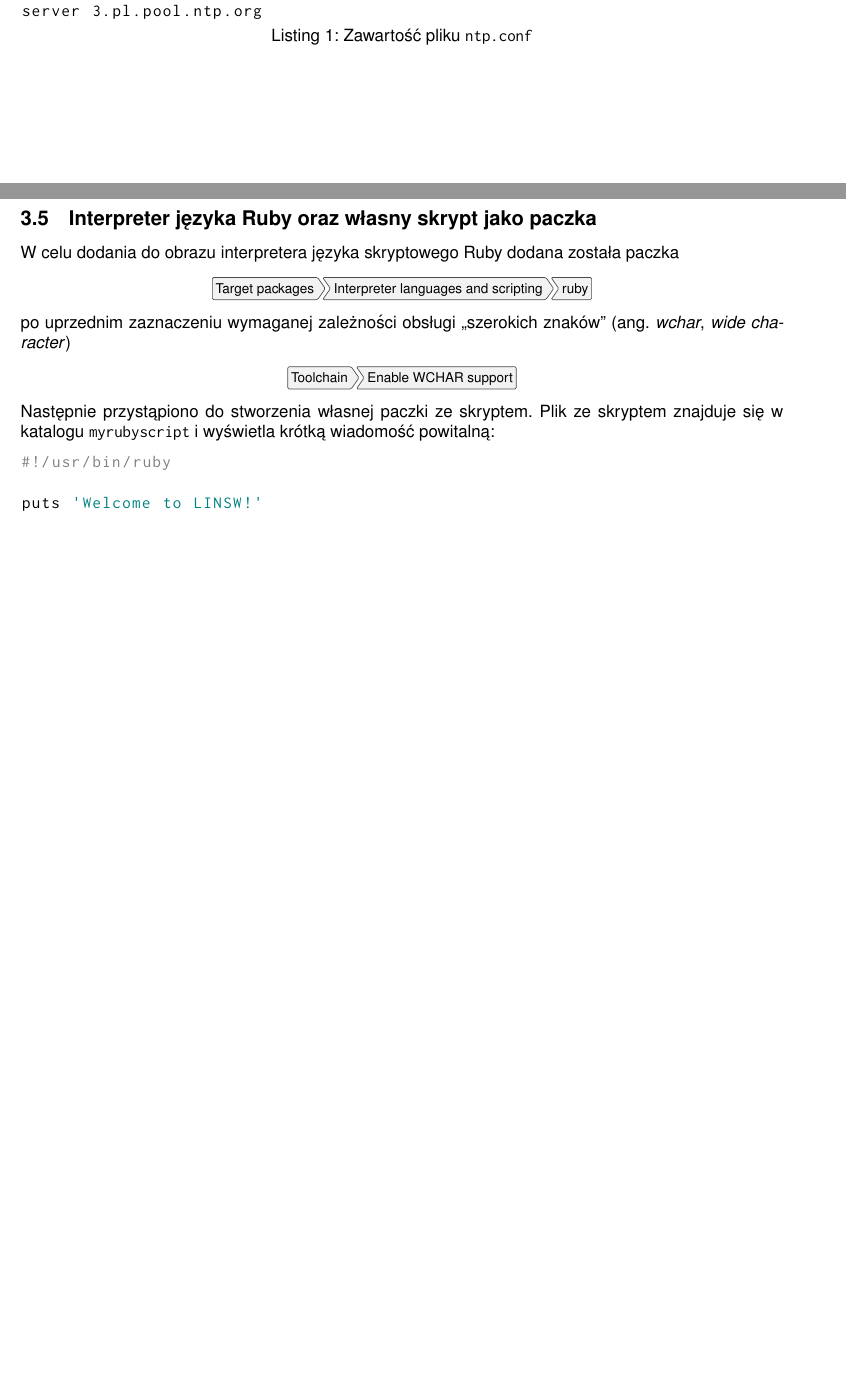
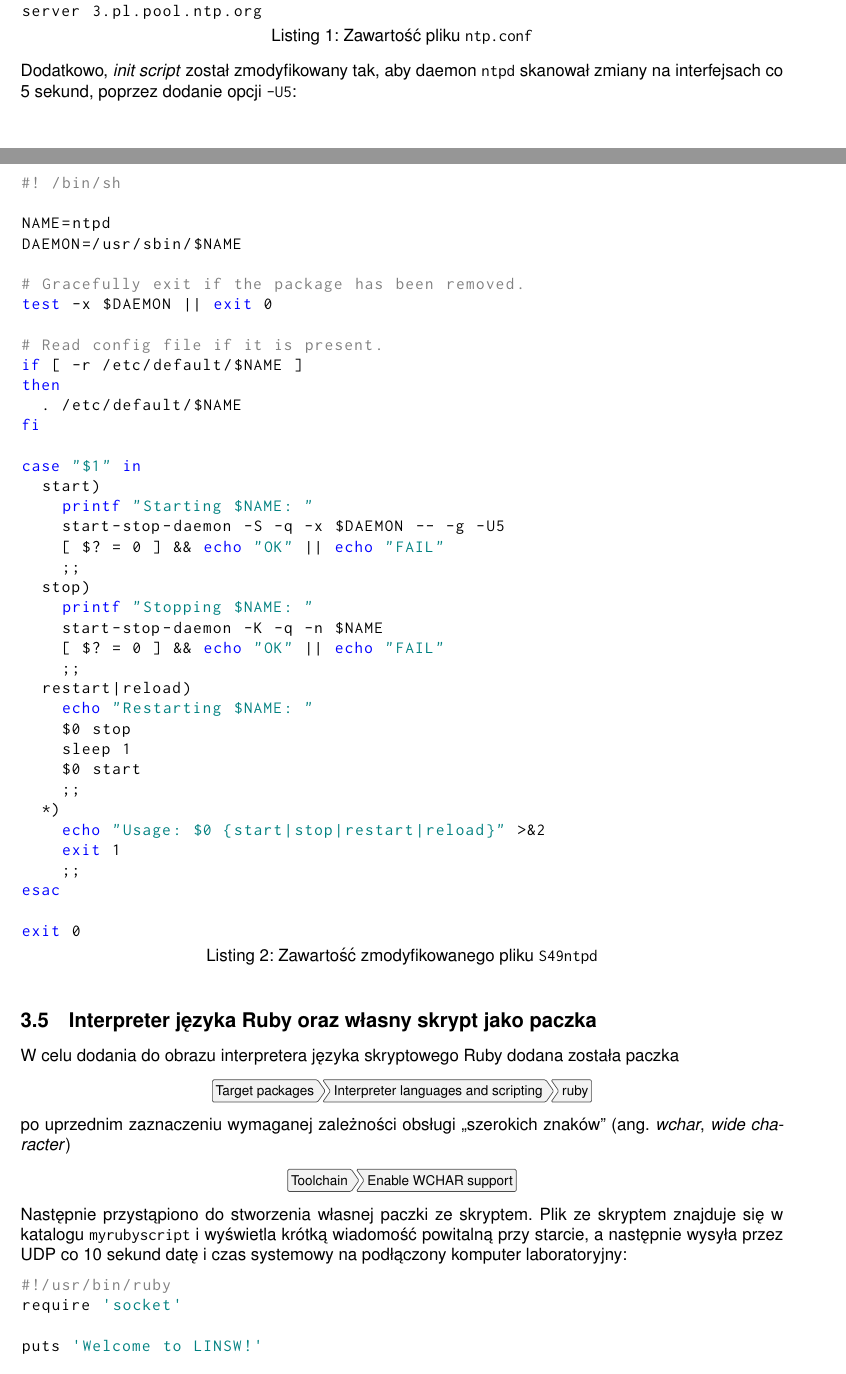
Before and after one commit to bdach/lines, a LaTeX document (lab1/protocol/protocol.tex): two parts of pages 2 and 3 of 4 before the commit and two parts of pages 2 and 3 of 5 after it, joined at a grey line, cut so that both start at the same text, the shorter picture padded with empty space. Compiled offline with pdfLaTeX.

Commit message:
Second session

```diff
--- a/lab1/protocol/protocol.tex
+++ b/lab1/protocol/protocol.tex
@@ -115,6 +117,47 @@ server 1.pl.pool.ntp.org
 server 2.pl.pool.ntp.org
 server 3.pl.pool.ntp.org
 \end{lstlisting}
+Dodatkowo, \emph{init script} został zmodyfikowany tak, aby daemon \verb+ntpd+ skanował zmiany na interfejsach co 5 sekund, poprzez dodanie opcji \verb+-U5+:
+\begin{lstlisting}[language=bash,caption=Zawartość zmodyfikowanego pliku \texttt{S49ntpd}]
+#! /bin/sh
+
+NAME=ntpd
+DAEMON=/usr/sbin/$NAME
+
+# Gracefully exit if the package has been removed.
+test -x $DAEMON || exit 0
+
+# Read config file if it is present.
+if [ -r /etc/default/$NAME ]
+then
+  . /etc/default/$NAME
+fi
+
+case "$1" in
+  start)
+    printf "Starting $NAME: "
+    start-stop-daemon -S -q -x $DAEMON -- -g -U5
+    [ $? = 0 ] && echo "OK" || echo "FAIL"
+    ;;
+  stop)
+    printf "Stopping $NAME: "
+    start-stop-daemon -K -q -n $NAME
+    [ $? = 0 ] && echo "OK" || echo "FAIL"
+    ;;
+  restart|reload)
+    echo "Restarting $NAME: "
+    $0 stop
+    sleep 1
+    $0 start
+    ;;
+  *)
+    echo "Usage: $0 {start|stop|restart|reload}" >&2
+    exit 1
+    ;;
+esac
+
+exit 0
+\end{lstlisting}
 
 \subsection{Interpreter języka Ruby oraz własny skrypt jako paczka}
 
@@ -122,10 +165,13 @@ W celu dodania do obrazu interpretera języka skryptowego Ruby dodana została p
 \centeredmenu{Target packages > Interpreter languages and scripting > ruby}
 po uprzednim zaznaczeniu wymaganej zależności obsługi ,,szerokich znaków'' (ang. \emph{wchar}, \emph{wide character})
 \centeredmenu{Toolchain > Enable WCHAR support}
-Następnie przystąpiono do stworzenia własnej paczki ze skryptem. Plik ze skryptem znajduje się w katalogu \verb+myrubyscript+ i wyświetla krótką wiadomość powitalną:
+Następnie przystąpiono do stworzenia własnej paczki ze skryptem. Plik ze skryptem znajduje się w katalogu \verb+myrubyscript+ i wyświetla krótką wiadomość powitalną przy starcie, a następnie wysyła przez UDP co 10 sekund datę i czas systemowy na podłączony komputer laboratoryjny:
 \begin{lstlisting}[language=ruby, caption=Zawartość skryptu \texttt{hello.rb}]
 #!/usr/bin/ruby
+require 'socket'
 
 puts 'Welcome to LINSW!'
 time = Time.new
 puts 'Current time: ' + time.inspect
+
+socket = UDPSocket.new
```
Also changed, not shown: lab1/files/sesja2.md (added, +1 -0 lines), lab1/protocol/protocol.tex (13 more changed lines), 3 other files.
